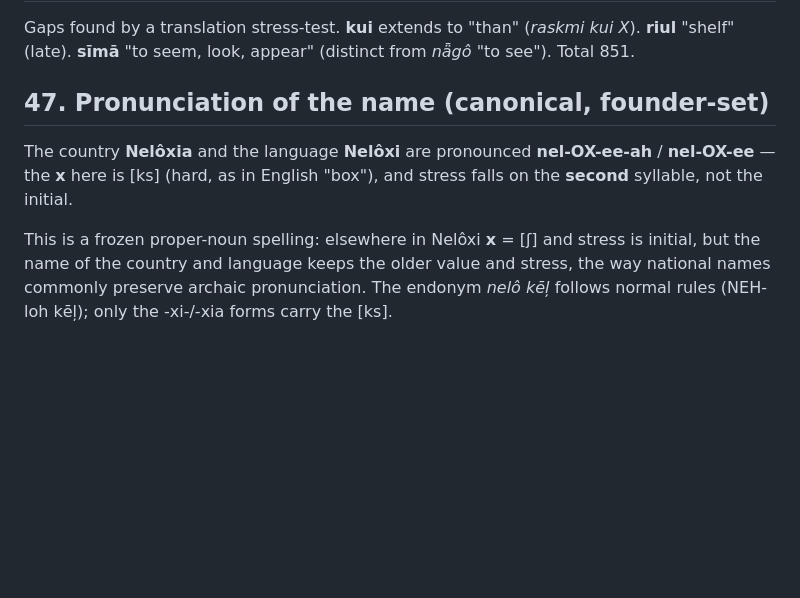
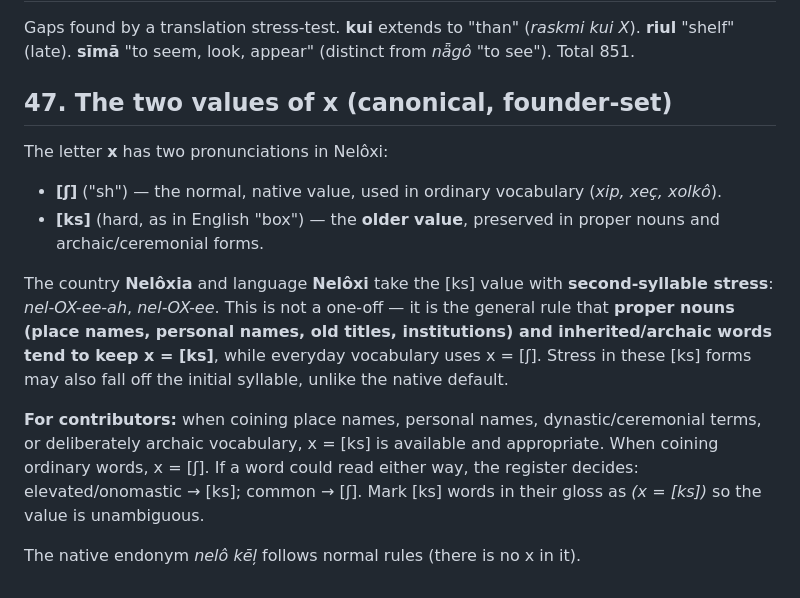
Before and after one commit to quarterback/kels, a Markdown page: college/kels-kolegi-charter.md, the part around the change. Drawn GitHub-style; blank space fills up the shorter version.

Commit message:
§47 generalized: x has two values — [ʃ] native/common, [ks] in proper nouns & archaic forms. Productive rule for contributors, not a one-off for the country name.

```diff
--- a/college/kels-kolegi-charter.md
+++ b/college/kels-kolegi-charter.md
@@ -572,8 +572,15 @@ what the word needs, and its foreignness is the feature.)
 ## 44. Amendment (v4.2 — comparative "than", shelf, "to seem")
 Gaps found by a translation stress-test. **kui** extends to "than" (*raskmi kui X*). **riul** "shelf" (late). **sīmā** "to seem, look, appear" (distinct from *nǟgô* "to see"). Total 851.
 
-## 47. Pronunciation of the name (canonical, founder-set)
+## 47. The two values of x (canonical, founder-set)
 
-The country **Nelôxia** and the language **Nelôxi** are pronounced **nel-OX-ee-ah** / **nel-OX-ee** — the **x** here is [ks] (hard, as in English "box"), and stress falls on the **second** syllable, not the initial.
+The letter **x** has two pronunciations in Nelôxi:
 
-This is a frozen proper-noun spelling: elsewhere in Nelôxi **x** = [ʃ] and stress is initial, but the name of the country and language keeps the older value and stress, the way national names commonly preserve archaic pronunciation. The endonym *nelô kēļ* follows normal rules (NEH-loh kēļ); only the -xi-/-xia forms carry the [ks].
+- **[ʃ]** ("sh") — the normal, native value, used in ordinary vocabulary (*xip, xeç, xolkô*).
+- **[ks]** (hard, as in English "box") — the **older value**, preserved in proper nouns and archaic/ceremonial forms.
+
+The country **Nelôxia** and language **Nelôxi** take the [ks] value with **second-syllable stress**: *nel-OX-ee-ah*, *nel-OX-ee*. This is not a one-off — it is the general rule that **proper nouns (place names, personal names, old titles, institutions) and inherited/archaic words tend to keep x = [ks]**, while everyday vocabulary uses x = [ʃ]. Stress in these [ks] forms may also fall off the initial syllable, unlike the native default.
+
+**For contributors:** when coining place names, personal names, dynastic/ceremonial terms, or deliberately archaic vocabulary, x = [ks] is available and appropriate. When coining ordinary words, x = [ʃ]. If a word could read either way, the register decides: elevated/onomastic → [ks]; common → [ʃ]. Mark [ks] words in their gloss as *(x = [ks])* so the value is unambiguous.
+
+The native endonym *nelô kēļ* follows normal rules (there is no x in it).
```
